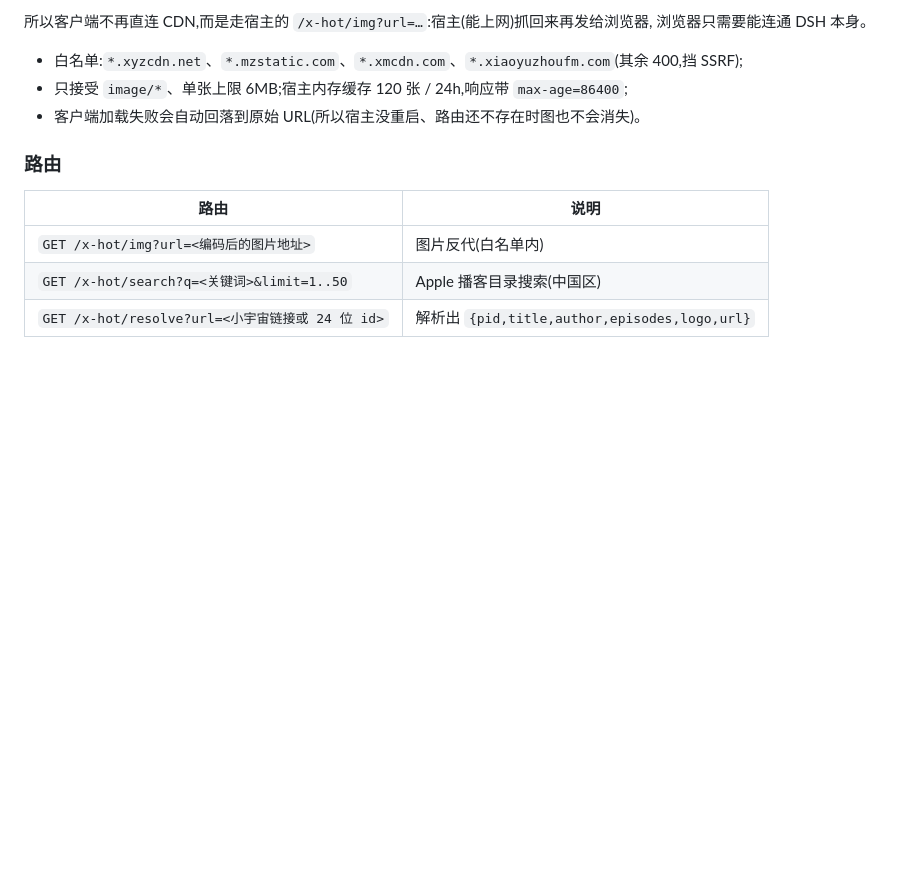
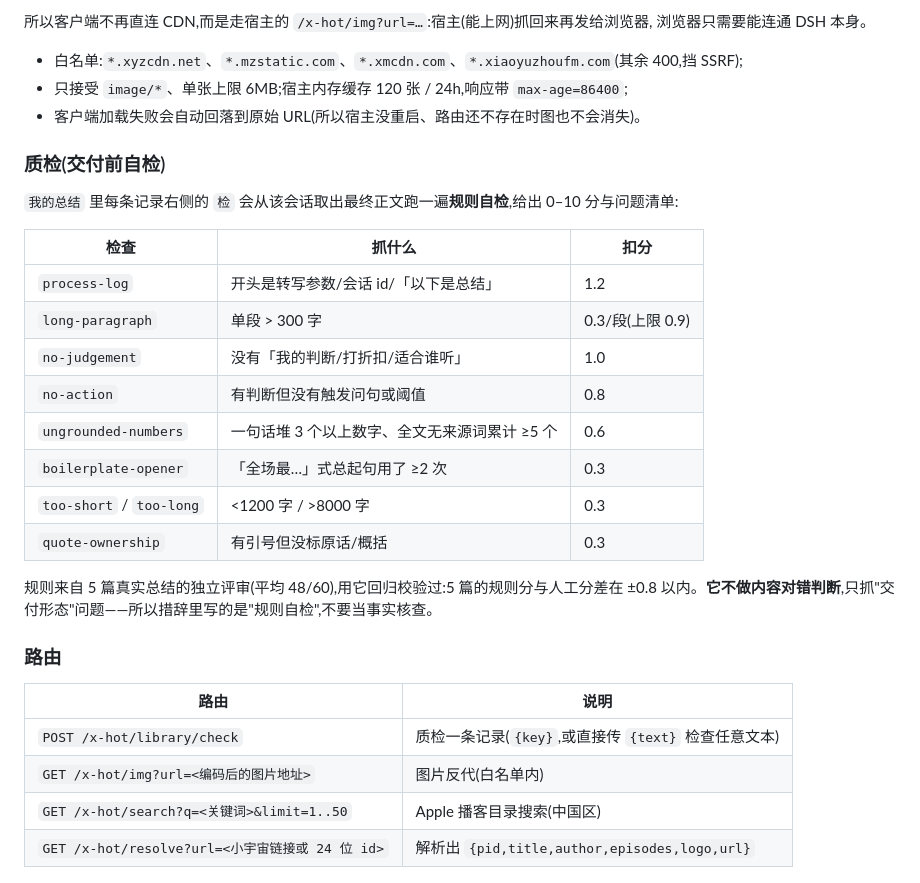
Before and after one commit to Limsanity/dsh-xiaoyuzhou-hot, a Markdown page: README.md, the part around the change. GitHub-like rendering; blank space fills up the shorter version.

```diff
--- a/README.md
+++ b/README.md
@@ -157,10 +157,28 @@ $DSH_HOME/xiaoyuzhou-hot/favorites.json
 - 只接受 `image/*`、单张上限 6MB;宿主内存缓存 120 张 / 24h,响应带 `max-age=86400`;
 - 客户端加载失败会自动回落到原始 URL(所以宿主没重启、路由还不存在时图也不会消失)。
 
+### 质检(交付前自检)
+
+`我的总结` 里每条记录右侧的 `检` 会从该会话取出最终正文跑一遍**规则自检**,给出 0–10 分与问题清单:
+
+| 检查 | 抓什么 | 扣分 |
+|---|---|---|
+| `process-log` | 开头是转写参数/会话 id/「以下是总结」 | 1.2 |
+| `long-paragraph` | 单段 > 300 字 | 0.3/段(上限 0.9) |
+| `no-judgement` | 没有「我的判断/打折扣/适合谁听」 | 1.0 |
+| `no-action` | 有判断但没有触发问句或阈值 | 0.8 |
+| `ungrounded-numbers` | 一句话堆 3 个以上数字、全文无来源词累计 ≥5 个 | 0.6 |
+| `boilerplate-opener` | 「全场最…」式总起句用了 ≥2 次 | 0.3 |
+| `too-short` / `too-long` | <1200 字 / >8000 字 | 0.3 |
+| `quote-ownership` | 有引号但没标原话/概括 | 0.3 |
+
+规则来自 5 篇真实总结的独立评审(平均 48/60),用它回归校验过:5 篇的规则分与人工分差在 ±0.8 以内。**它不做内容对错判断**,只抓"交付形态"问题——所以措辞里写的是"规则自检",不要当事实核查。
+
 ### 路由
 
 | 路由 | 说明 |
 |---|---|
+| `POST /x-hot/library/check` | 质检一条记录(`{key}`,或直接传 `{text}` 检查任意文本) |
 | `GET /x-hot/img?url=<编码后的图片地址>` | 图片反代(白名单内) |
 | `GET /x-hot/search?q=<关键词>&limit=1..50` | Apple 播客目录搜索(中国区) |
 | `GET /x-hot/resolve?url=<小宇宙链接或 24 位 id>` | 解析出 `{pid,title,author,episodes,logo,url}` |
```
Also changed, not shown: docs/screenshot-check.png (added), 7 other files.
